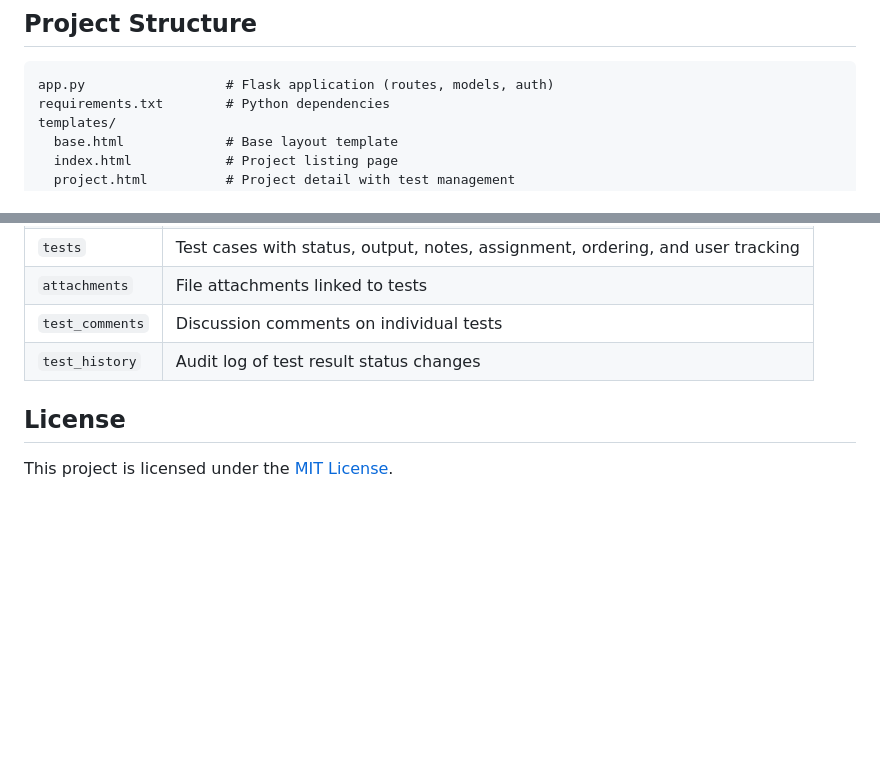
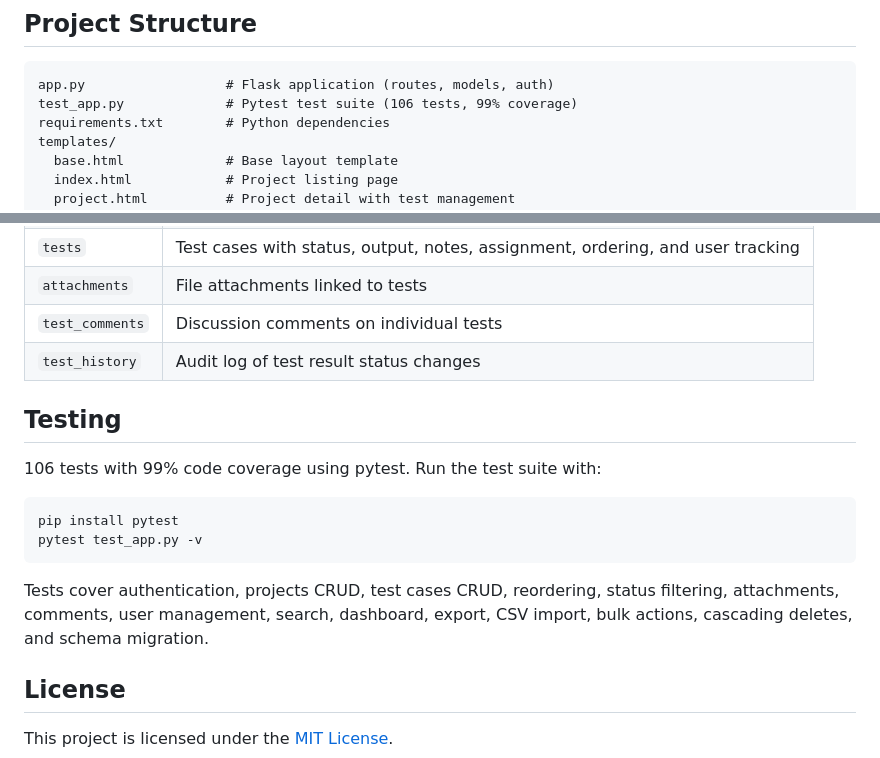
Before and after one commit to sbj-ee/TestMgr, a Markdown page: README.md, 2 parts joined by grey strips. Drawn GitHub-style; blank space fills up the shorter version.

Commit message:
Update README with test coverage info
Co-Authored-By: Claude Opus 4.5 <noreply@anthropic.com>

````diff
--- a/README.md
+++ b/README.md
@@ -55,6 +55,7 @@ The first user to register is automatically granted admin privileges.
 
 ```
 app.py                  # Flask application (routes, models, auth)
+test_app.py             # Pytest test suite (106 tests, 99% coverage)
 requirements.txt        # Python dependencies
 templates/
   base.html             # Base layout template
@@ -81,6 +82,17 @@ tests.db                # SQLite database (auto-created)
 | `test_comments` | Discussion comments on individual tests |
 | `test_history` | Audit log of test result status changes |
 
+## Testing
+
+106 tests with 99% code coverage using pytest. Run the test suite with:
+
+```bash
+pip install pytest
+pytest test_app.py -v
+```
+
+Tests cover authentication, projects CRUD, test cases CRUD, reordering, status filtering, attachments, comments, user management, search, dashboard, export, CSV import, bulk actions, cascading deletes, and schema migration.
+
 ## License
 
 This project is licensed under the [MIT License](LICENSE).
````
